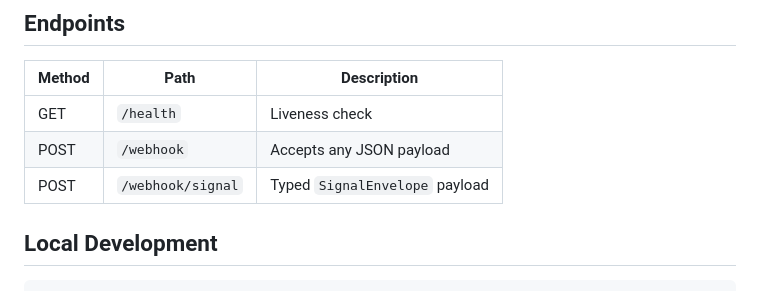
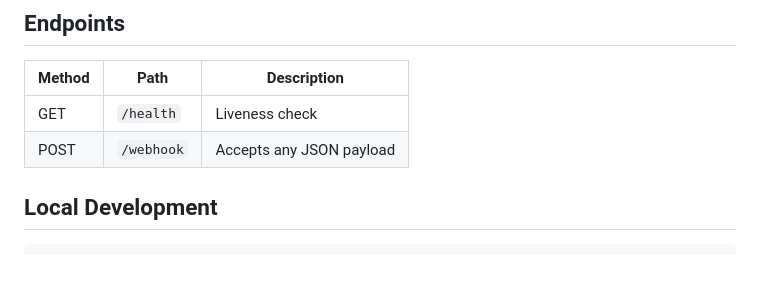
Before and after one commit to dovermotivation-sudo/Webhook-server, a Markdown page: README.md, the part around the change. GitHub-like rendering.

Commit message:
settings change

````diff
--- a/README.md
+++ b/README.md
@@ -8,8 +8,6 @@ FastAPI server that receives TradingView / Pine Script webhook alerts, forwards
 |---|---|---|
 | GET | `/health` | Liveness check |
 | POST | `/webhook` | Accepts any JSON payload |
-| POST | `/webhook/signal` | Typed `SignalEnvelope` payload |
-
 ## Local Development
 
 ```bash
````
